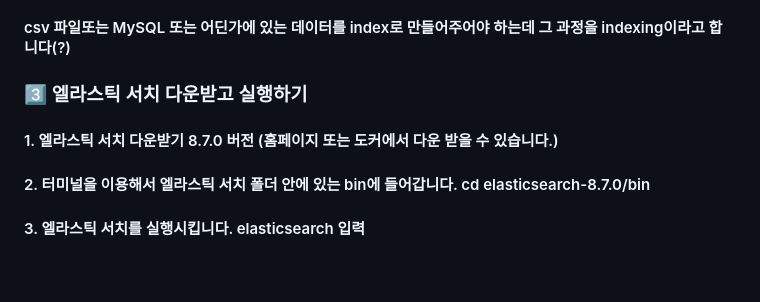
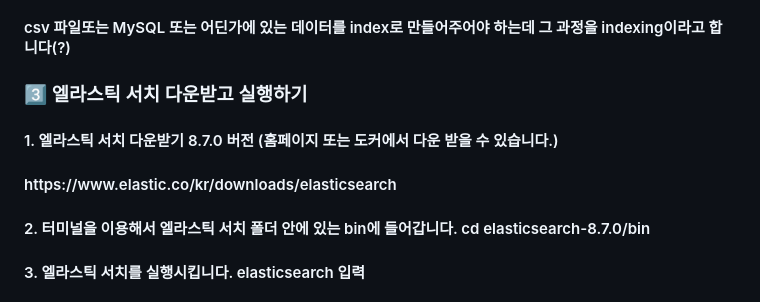
Before and after one commit to TeamScaling/LibrarySearchES, a Markdown page: README.md, the part around the change. Drawn GitHub-style; blank space fills up the shorter version.

```diff
--- a/README.md
+++ b/README.md
@@ -24,6 +24,7 @@ spring.data.elasticsearch.cluster-nodes=localhost:9200: <br>
 
 <h3> 3️⃣ 엘라스틱 서치 다운받고 실행하기 </h3>
 <h4> 1. 엘라스틱 서치 다운받기 8.7.0 버전 (홈페이지 또는 도커에서 다운 받을 수 있습니다.) </h4>
+<h4> https://www.elastic.co/kr/downloads/elasticsearch </h4>
 <h4> 2. 터미널을 이용해서 엘라스틱 서치 폴더 안에 있는 bin에 들어갑니다. cd elasticsearch-8.7.0/bin </h4>
 <h4> 3. 엘라스틱 서치를 실행시킵니다. elasticsearch 입력 </h4>
 <h4> 4. localhost:9200 확인: 들어가보면 json형태로 글자가 보입니다. 여기까지 됐으면 스프링 부트로 갑니다. </h4>
```
